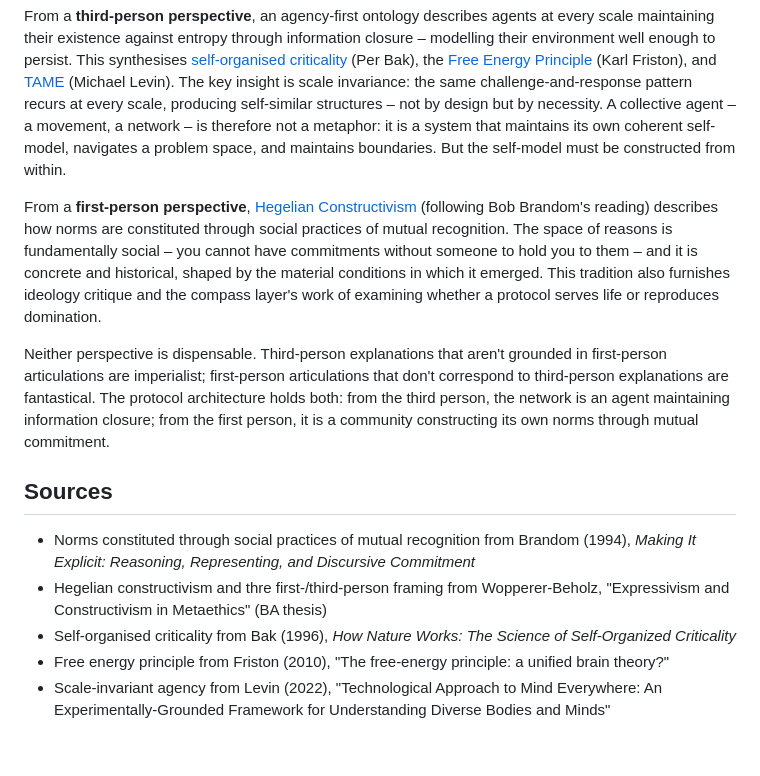
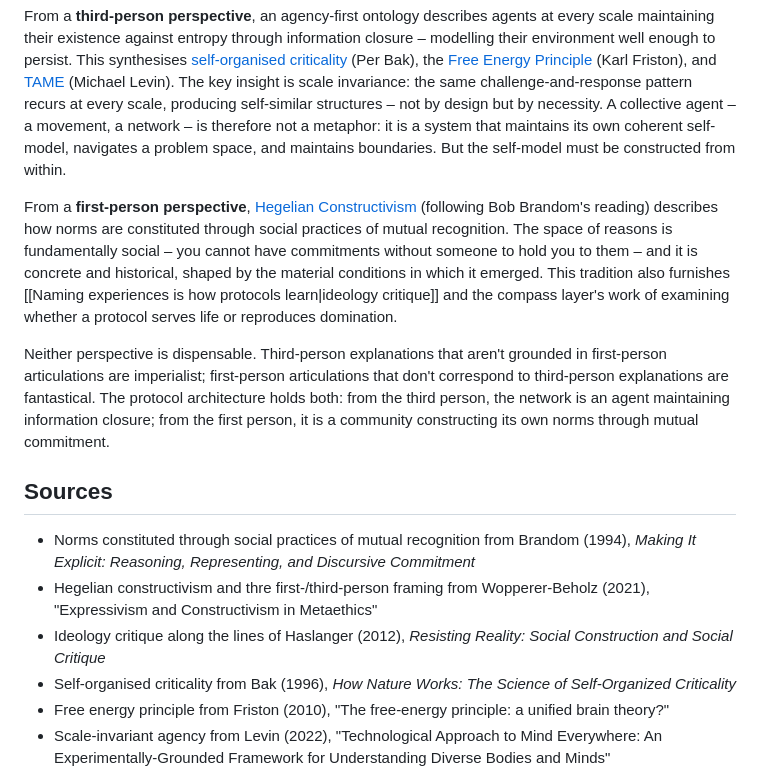
Before and after one commit to wowo101/relational-protocols, a Markdown page: src/content/Protocols are normative structures.md, the part around the change. GitHub-like rendering; blank space fills up the shorter version.

Commit message:
Text improvement

```diff
--- a/src/content/Protocols are normative structures.md
+++ b/src/content/Protocols are normative structures.md
@@ -19,14 +19,15 @@ The claims above draw on two convergent traditions that together explain why thi
 
 From a **third-person perspective**, an agency-first ontology describes agents at every scale maintaining their existence against entropy through information closure – modelling their environment well enough to persist. This synthesises [self-organised criticality](https://en.wikipedia.org/wiki/Self-organized_criticality) (Per Bak), the [Free Energy Principle](https://en.wikipedia.org/wiki/Free_energy_principle) (Karl Friston), and [TAME](https://pmc.ncbi.nlm.nih.gov/articles/PMC8988303/) (Michael Levin). The key insight is scale invariance: the same challenge-and-response pattern recurs at every scale, producing self-similar structures – not by design but by necessity. A collective agent – a movement, a network – is therefore not a metaphor: it is a system that maintains its own coherent self-model, navigates a problem space, and maintains boundaries. But the self-model must be constructed from within.
 
-From a **first-person perspective**, [Hegelian Constructivism](https://wolfgangwopperer.com/expressivism-constructivism-metaethics) (following Bob Brandom's reading) describes how norms are constituted through social practices of mutual recognition. The space of reasons is fundamentally social – you cannot have commitments without someone to hold you to them – and it is concrete and historical, shaped by the material conditions in which it emerged. This tradition also furnishes ideology critique and the compass layer's work of examining whether a protocol serves life or reproduces domination.
+From a **first-person perspective**, [Hegelian Constructivism](https://wolfgangwopperer.com/expressivism-constructivism-metaethics) (following Bob Brandom's reading) describes how norms are constituted through social practices of mutual recognition. The space of reasons is fundamentally social – you cannot have commitments without someone to hold you to them – and it is concrete and historical, shaped by the material conditions in which it emerged. This tradition also furnishes [[Naming experiences is how protocols learn|ideology critique]] and the compass layer's work of examining whether a protocol serves life or reproduces domination.
 
 Neither perspective is dispensable. Third-person explanations that aren't grounded in first-person articulations are imperialist; first-person articulations that don't correspond to third-person explanations are fantastical. The protocol architecture holds both: from the third person, the network is an agent maintaining information closure; from the first person, it is a community constructing its own norms through mutual commitment.
 
 ## Sources
 
 - Norms constituted through social practices of mutual recognition from Brandom (1994), *Making It Explicit: Reasoning, Representing, and Discursive Commitment*
-- Hegelian constructivism and thre first-/third-person framing from Wopperer-Beholz, "Expressivism and Constructivism in Metaethics" (BA thesis)
+- Hegelian constructivism and thre first-/third-person framing from Wopperer-Beholz (2021), "Expressivism and Constructivism in Metaethics"
+- Ideology critique along the lines of Haslanger (2012), *Resisting Reality: Social Construction and Social Critique*
 - Self-organised criticality from Bak (1996), *How Nature Works: The Science of Self-Organized Criticality*
 - Free energy principle from Friston (2010), "The free-energy principle: a unified brain theory?"
 - Scale-invariant agency from Levin (2022), "Technological Approach to Mind Everywhere: An Experimentally-Grounded Framework for Understanding Diverse Bodies and Minds"
```
